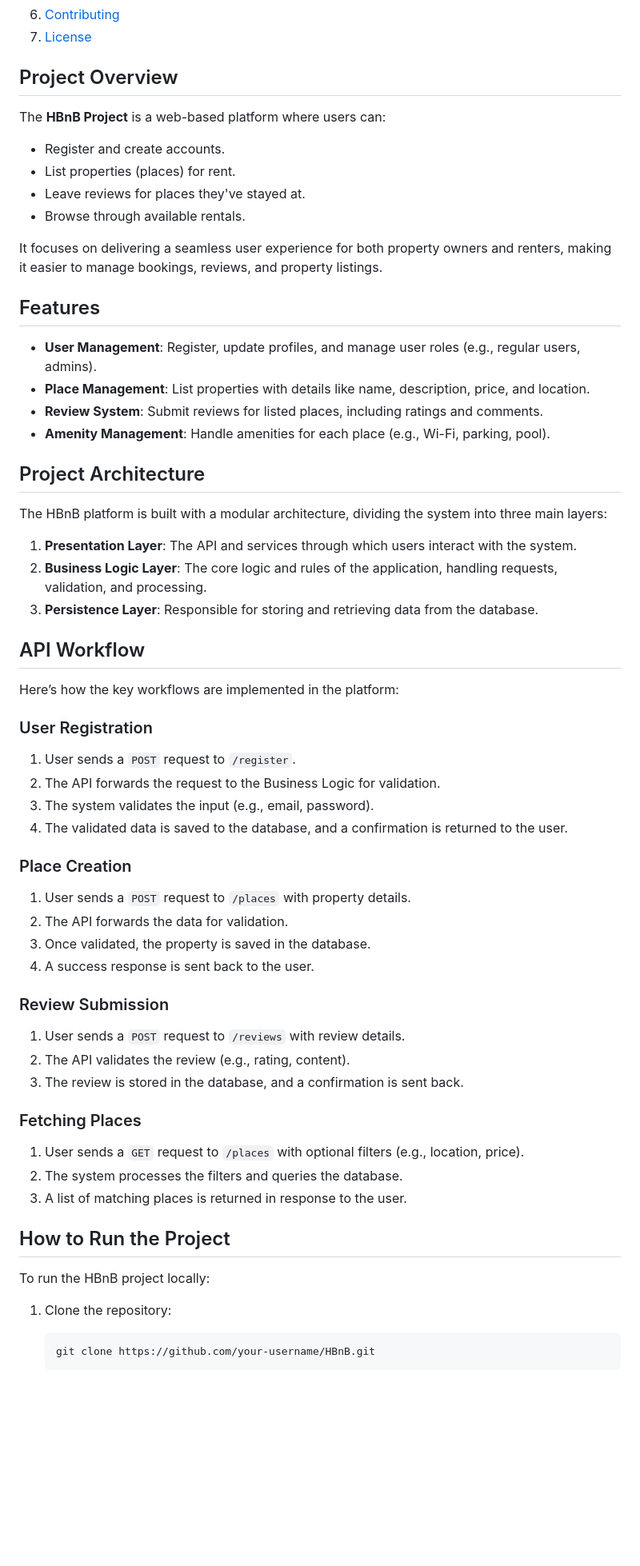
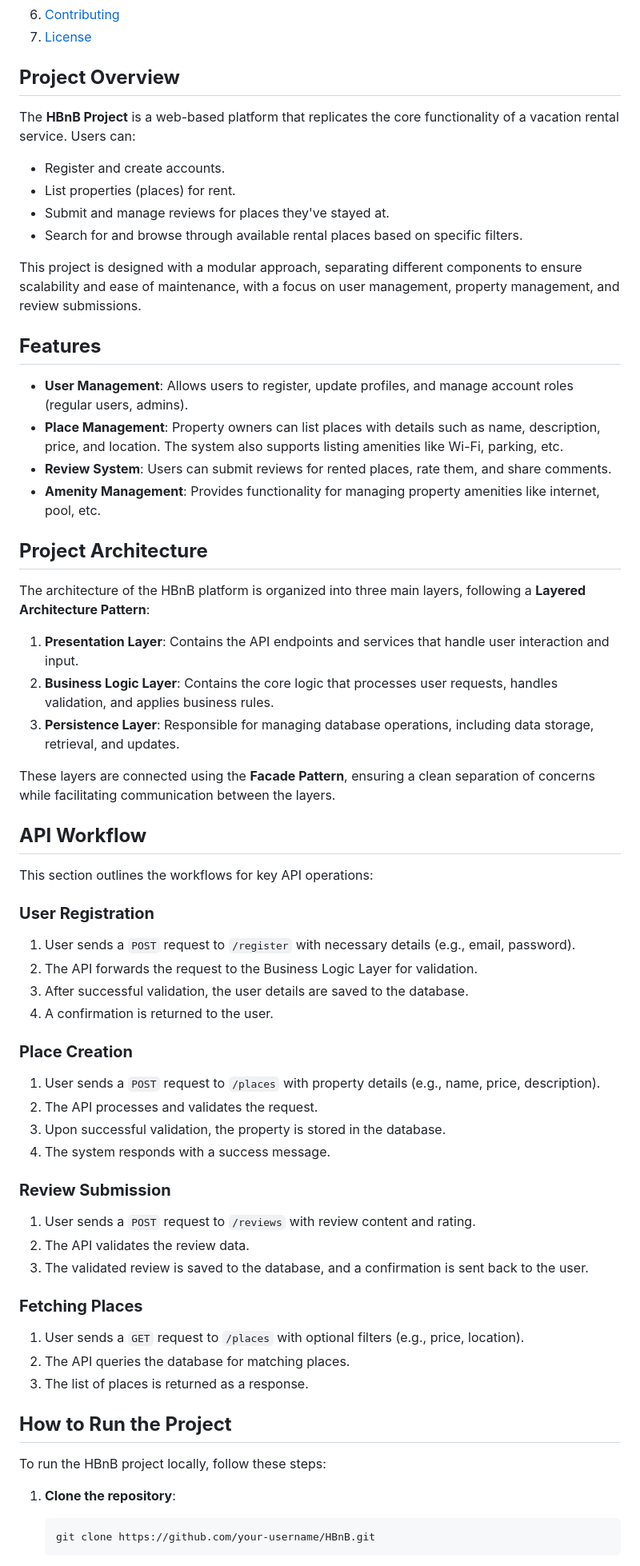
Before and after one commit to sifir-gun/hbnb, a Markdown page: README.md, the part around one of its changes. Shown at 80% size. Rendered like a GitHub page; blank space fills up the shorter version.

````diff
--- a/README.md
+++ b/README.md
@@ -17,67 +17,69 @@ Welcome to the **HBnB Project**, a simplified version of a vacation rental platf
 6. [Contributing](#contributing)
 7. [License](#license)
 
-## Project Overview
+## **Project Overview**
 
-The **HBnB Project** is a web-based platform where users can:
+The **HBnB Project** is a web-based platform that replicates the core functionality of a vacation rental service. Users can:
 
 - Register and create accounts.
 - List properties (places) for rent.
-- Leave reviews for places they've stayed at.
-- Browse through available rentals.
+- Submit and manage reviews for places they've stayed at.
+- Search for and browse through available rental places based on specific filters.
 
-It focuses on delivering a seamless user experience for both property owners and renters, making it easier to manage bookings, reviews, and property listings.
+This project is designed with a modular approach, separating different components to ensure scalability and ease of maintenance, with a focus on user management, property management, and review submissions.
 
-## Features
+## **Features**
 
-- **User Management**: Register, update profiles, and manage user roles (e.g., regular users, admins).
-- **Place Management**: List properties with details like name, description, price, and location.
-- **Review System**: Submit reviews for listed places, including ratings and comments.
-- **Amenity Management**: Handle amenities for each place (e.g., Wi-Fi, parking, pool).
+- **User Management**: Allows users to register, update profiles, and manage account roles (regular users, admins).
+- **Place Management**: Property owners can list places with details such as name, description, price, and location. The system also supports listing amenities like Wi-Fi, parking, etc.
+- **Review System**: Users can submit reviews for rented places, rate them, and share comments.
+- **Amenity Management**: Provides functionality for managing property amenities like internet, pool, etc.
 
-## Project Architecture
+## **Project Architecture**
 
-The HBnB platform is built with a modular architecture, dividing the system into three main layers:
+The architecture of the HBnB platform is organized into three main layers, following a **Layered Architecture Pattern**:
 
-1. **Presentation Layer**: The API and services through which users interact with the system.
-2. **Business Logic Layer**: The core logic and rules of the application, handling requests, validation, and processing.
-3. **Persistence Layer**: Responsible for storing and retrieving data from the database.
+1. **Presentation Layer**: Contains the API endpoints and services that handle user interaction and input.
+2. **Business Logic Layer**: Contains the core logic that processes user requests, handles validation, and applies business rules.
+3. **Persistence Layer**: Responsible for managing database operations, including data storage, retrieval, and updates.
 
-## API Workflow
+These layers are connected using the **Facade Pattern**, ensuring a clean separation of concerns while facilitating communication between the layers.
 
-Here’s how the key workflows are implemented in the platform:
+## **API Workflow**
 
-### User Registration
+This section outlines the workflows for key API operations:
 
-1. User sends a `POST` request to `/register`.
-2. The API forwards the request to the Business Logic for validation.
-3. The system validates the input (e.g., email, password).
-4. The validated data is saved to the database, and a confirmation is returned to the user.
+### **User Registration**
 
-### Place Creation
+1. User sends a `POST` request to `/register` with necessary details (e.g., email, password).
+2. The API forwards the request to the Business Logic Layer for validation.
+3. After successful validation, the user details are saved to the database.
+4. A confirmation is returned to the user.
 
-1. User sends a `POST` request to `/places` with property details.
-2. The API forwards the data for validation.
-3. Once validated, the property is saved in the database.
-4. A success response is sent back to the user.
+### **Place Creation**
 
-### Review Submission
+1. User sends a `POST` request to `/places` with property details (e.g., name, price, description).
+2. The API processes and validates the request.
+3. Upon successful validation, the property is stored in the database.
+4. The system responds with a success message.
 
-1. User sends a `POST` request to `/reviews` with review details.
-2. The API validates the review (e.g., rating, content).
-3. The review is stored in the database, and a confirmation is sent back.
+### **Review Submission**
 
-### Fetching Places
+1. User sends a `POST` request to `/reviews` with review content and rating.
+2. The API validates the review data.
+3. The validated review is saved to the database, and a confirmation is sent back to the user.
 
-1. User sends a `GET` request to `/places` with optional filters (e.g., location, price).
-2. The system processes the filters and queries the database.
-3. A list of matching places is returned in response to the user.
+### **Fetching Places**
 
-## How to Run the Project
+1. User sends a `GET` request to `/places` with optional filters (e.g., price, location).
+2. The API queries the database for matching places.
+3. The list of places is returned as a response.
 
-To run the HBnB project locally:
+## **How to Run the Project**
 
-1. Clone the repository:
+To run the HBnB project locally, follow these steps:
+
+1. **Clone the repository**:
 
    ```bash
    git clone https://github.com/your-username/HBnB.git
````
Also changed, not shown: other parts of README.md (+29 -20 lines), tecnical.md (+0 -2 lines).
